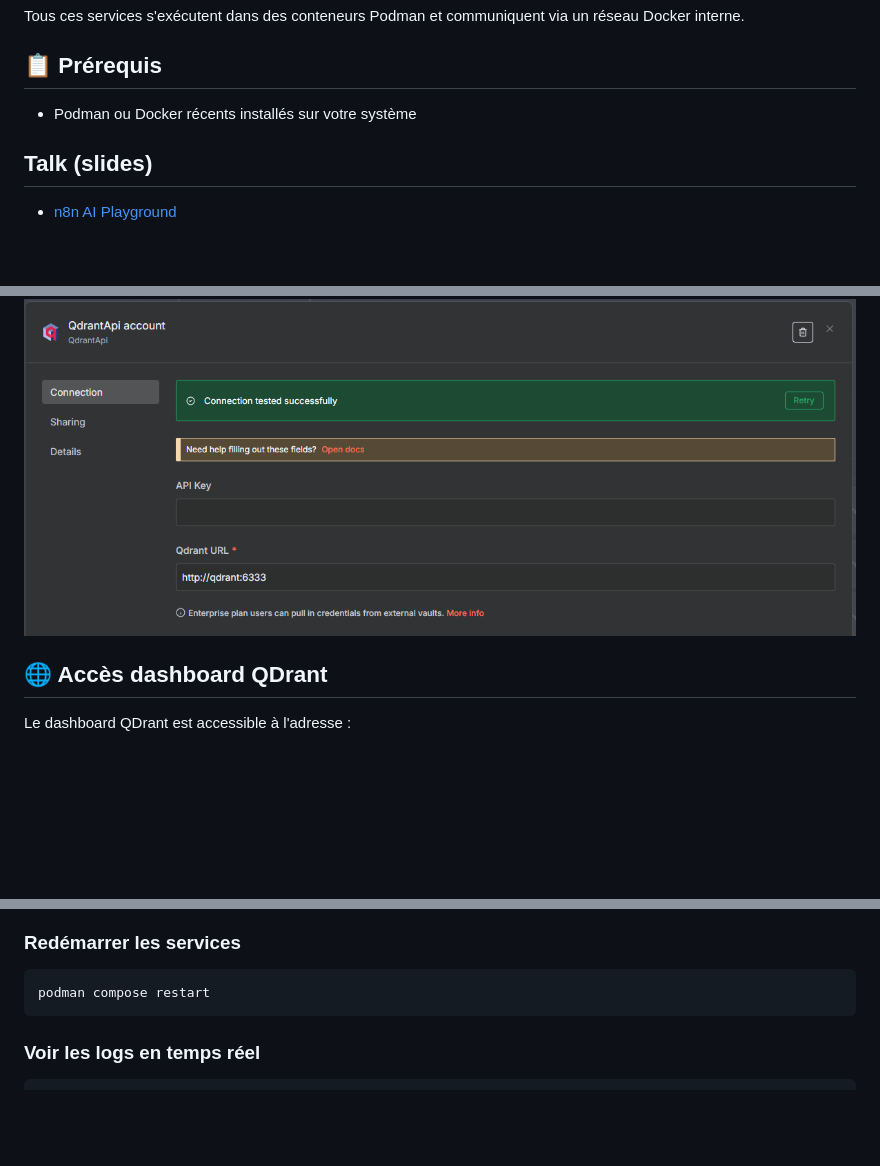
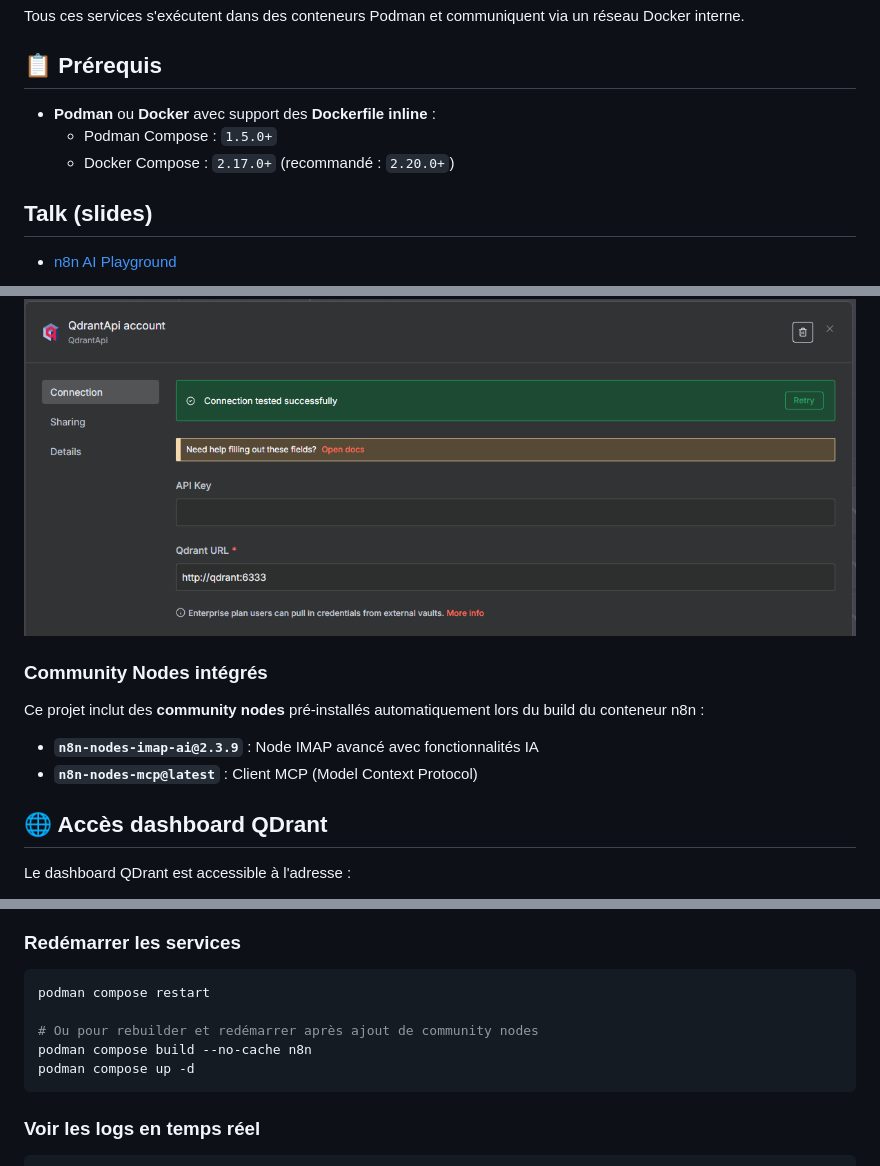
Before and after one commit to antoBrugnot/n8n, a Markdown page: README.md, 3 parts joined by grey strips. GitHub-like rendering; blank space fills up the shorter version.

````diff
--- a/README.md
+++ b/README.md
@@ -48,7 +48,10 @@ Tous ces services s'exécutent dans des conteneurs Podman et communiquent via un
 
 ## 📋 Prérequis
 
-- Podman ou Docker récents installés sur votre système
+- **Podman** ou **Docker** avec support des **Dockerfile inline** :
+  - Podman Compose : `1.5.0+`
+  - Docker Compose : `2.17.0+` (recommandé : `2.20.0+`)
+
 
 ## Talk (slides)
 
@@ -109,6 +118,13 @@ Utilisez les identifiants configurés dans `.env` :
 ![Credentials Ollama](./docs/img/credentials_ollama.png)
 
 ![Credentials QDrant](./docs/img/credentials_qdrant.png)
+
+### Community Nodes intégrés
+
+Ce projet inclut des **community nodes** pré-installés automatiquement lors du build du conteneur n8n :
+
+- **`n8n-nodes-imap-ai@2.3.9`** : Node IMAP avancé avec fonctionnalités IA
+- **`n8n-nodes-mcp@latest`** : Client MCP (Model Context Protocol)
 
 ## 🌐 Accès dashboard QDrant
 
@@ -175,6 +203,10 @@ podman compose stop
 ### Redémarrer les services
 ```bash
 podman compose restart
+
+# Ou pour rebuilder et redémarrer après ajout de community nodes
+podman compose build --no-cache n8n
+podman compose up -d
 ```
 
 ### Voir les logs en temps réel
````
Also changed, not shown: other parts of README.md (+99 -3 lines).
